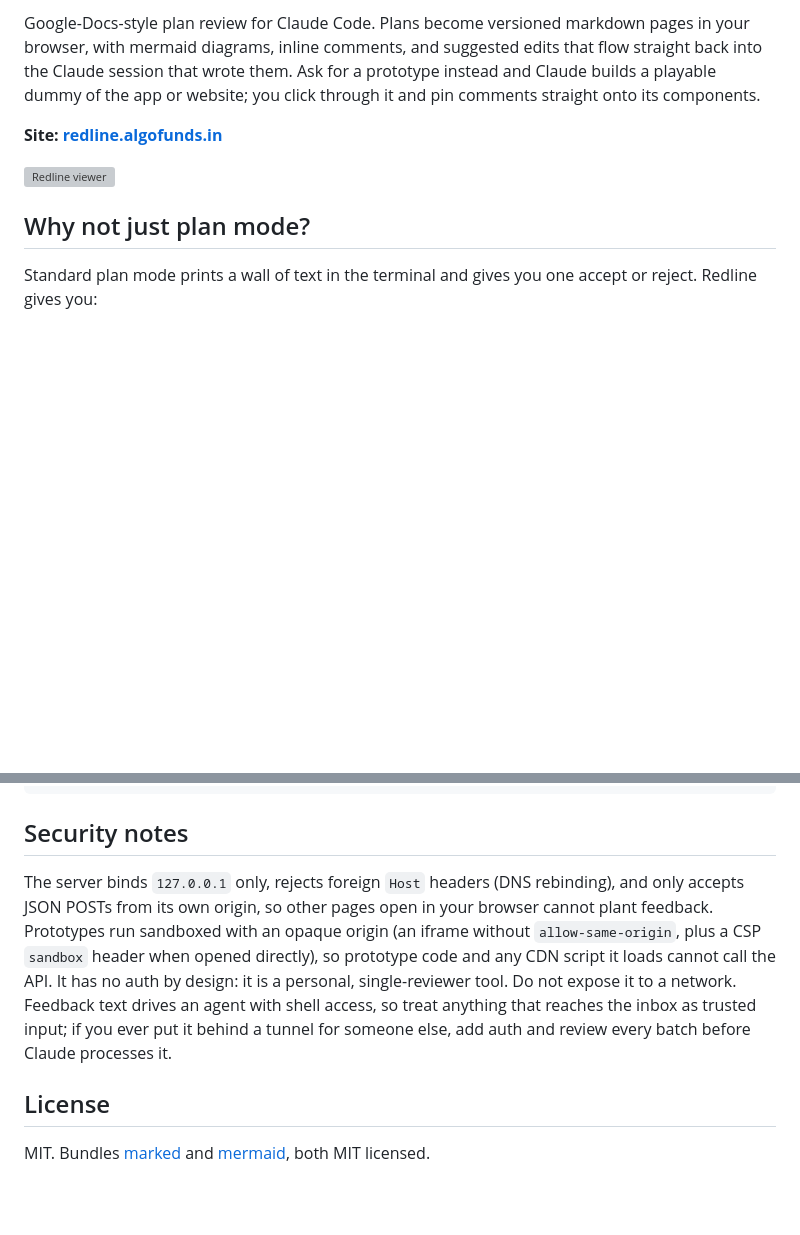
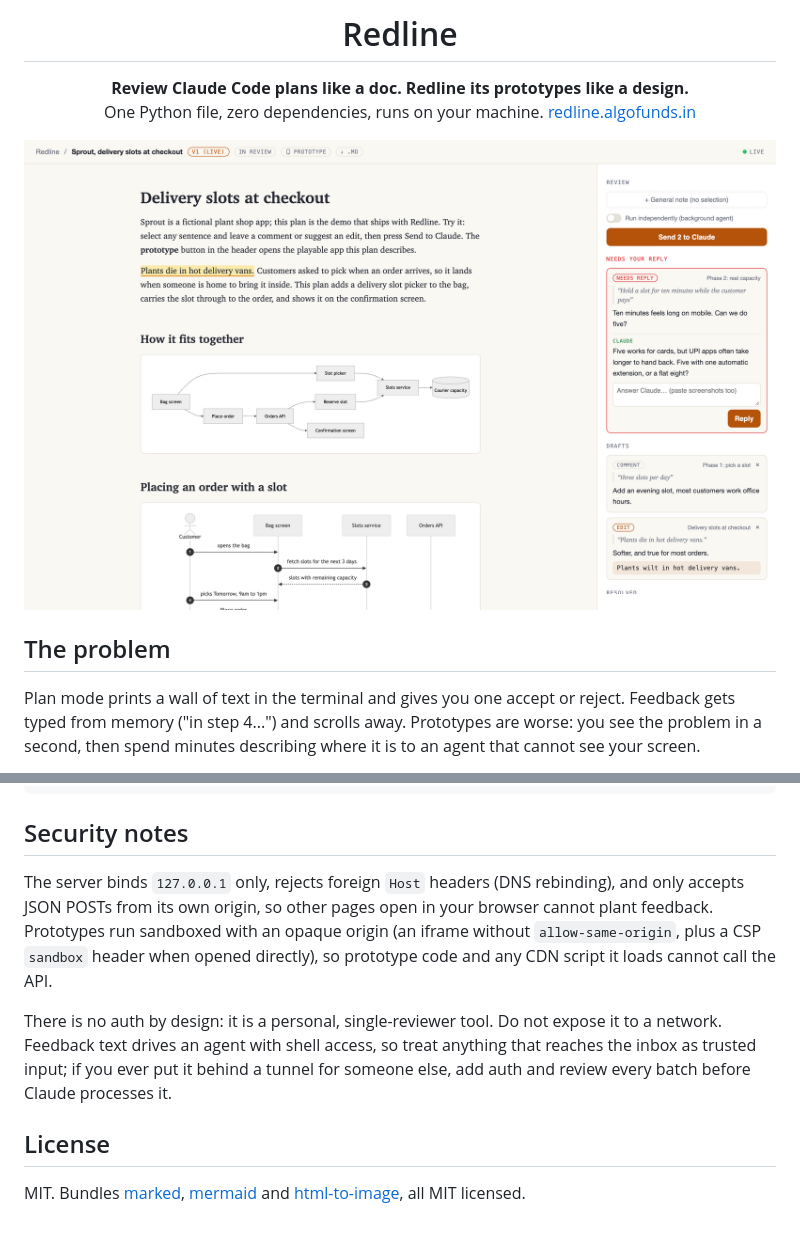
Before and after one commit to NikkyAmresh/redline, a Markdown page: README.md, 2 parts joined by grey strips. GitHub-like rendering; pictures changed too: docs/assets/plan-viewer.png (added); blank space fills up the shorter version; grey boxes are pictures that could not be loaded.

```diff
--- a/README.md
+++ b/README.md
@@ -2,11 +2,12 @@
 
-Google-Docs-style plan review for Claude Code. Plans become versioned markdown pages in your browser, with mermaid diagrams, inline comments, and suggested edits that flow straight back into the Claude session that wrote them. Ask for a prototype instead and Claude builds a playable dummy of the app or website; you click through it and pin comments straight onto its components.
+<h1 align="center">Redline</h1>
 
-**Site: [redline.algofunds.in](https://redline.algofunds.in)**
+<p align="center"><b>Review Claude Code plans like a doc. Redline its prototypes like a design.</b><br>
+One Python file, zero dependencies, runs on your machine. <a href="https://redline.algofunds.in">redline.algofunds.in</a></p>
 
-![Redline viewer](docs/assets/viewer.png)
+![Redline plan viewer: the demo plan with mermaid diagrams, and the review rail with a thread that needs a reply, a draft comment and a suggested edit](docs/assets/plan-viewer.png)
 
-## Why not just plan mode?
+## The problem
 
-Standard plan mode prints a wall of text in the terminal and gives you one accept or reject. Redline gives you:
+Plan mode prints a wall of text in the terminal and gives you one accept or reject. Feedback gets typed from memory ("in step 4...") and scrolls away. Prototypes are worse: you see the problem in a second, then spend minutes describing where it is to an agent that cannot see your screen.
 
@@ -103,8 +131,10 @@ POST /api/upload/<slug>       {data: base64 image data url} -> {url: /uploads/<f
 
 ## Security notes
 
-The server binds `127.0.0.1` only, rejects foreign `Host` headers (DNS rebinding), and only accepts JSON POSTs from its own origin, so other pages open in your browser cannot plant feedback. Prototypes run sandboxed with an opaque origin (an iframe without `allow-same-origin`, plus a CSP `sandbox` header when opened directly), so prototype code and any CDN script it loads cannot call the API. It has no auth by design: it is a personal, single-reviewer tool. Do not expose it to a network. Feedback text drives an agent with shell access, so treat anything that reaches the inbox as trusted input; if you ever put it behind a tunnel for someone else, add auth and review every batch before Claude processes it.
+The server binds `127.0.0.1` only, rejects foreign `Host` headers (DNS rebinding), and only accepts JSON POSTs from its own origin, so other pages open in your browser cannot plant feedback. Prototypes run sandboxed with an opaque origin (an iframe without `allow-same-origin`, plus a CSP `sandbox` header when opened directly), so prototype code and any CDN script it loads cannot call the API.
+
+There is no auth by design: it is a personal, single-reviewer tool. Do not expose it to a network. Feedback text drives an agent with shell access, so treat anything that reaches the inbox as trusted input; if you ever put it behind a tunnel for someone else, add auth and review every batch before Claude processes it.
 
 ## License
 
-MIT. Bundles [marked](https://github.com/markedjs/marked) and [mermaid](https://github.com/mermaid-js/mermaid), both MIT licensed.
+MIT. Bundles [marked](https://github.com/markedjs/marked), [mermaid](https://github.com/mermaid-js/mermaid) and [html-to-image](https://github.com/bubkoo/html-to-image), all MIT licensed.
```
Also changed, not shown: other parts of README.md (+80 -53 lines), examples/demo/delivery-slots.md (added, +81 -0 lines), skill/SKILL.md (+1 -1 lines), docs/assets/prototype.png (added), 5 other files.
